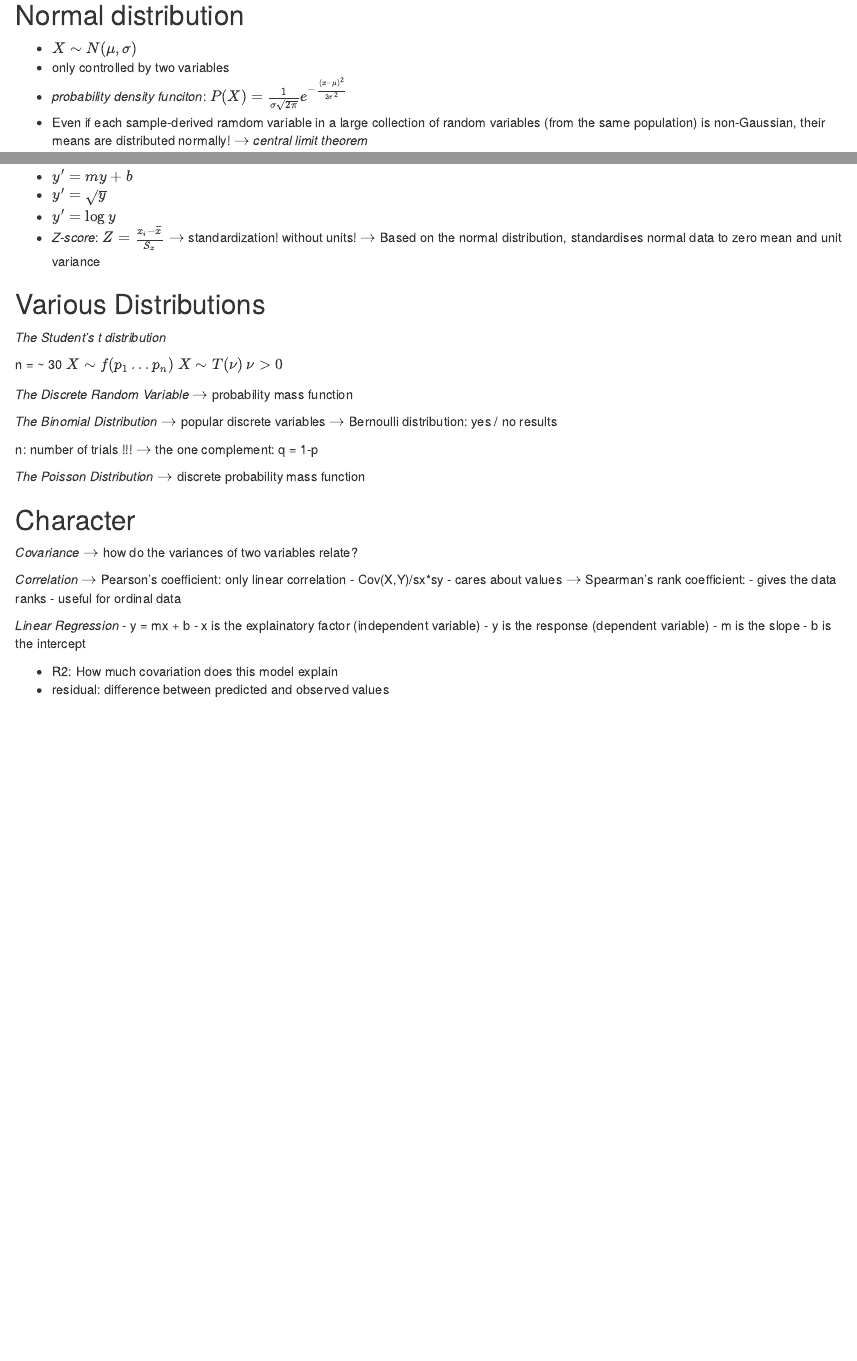
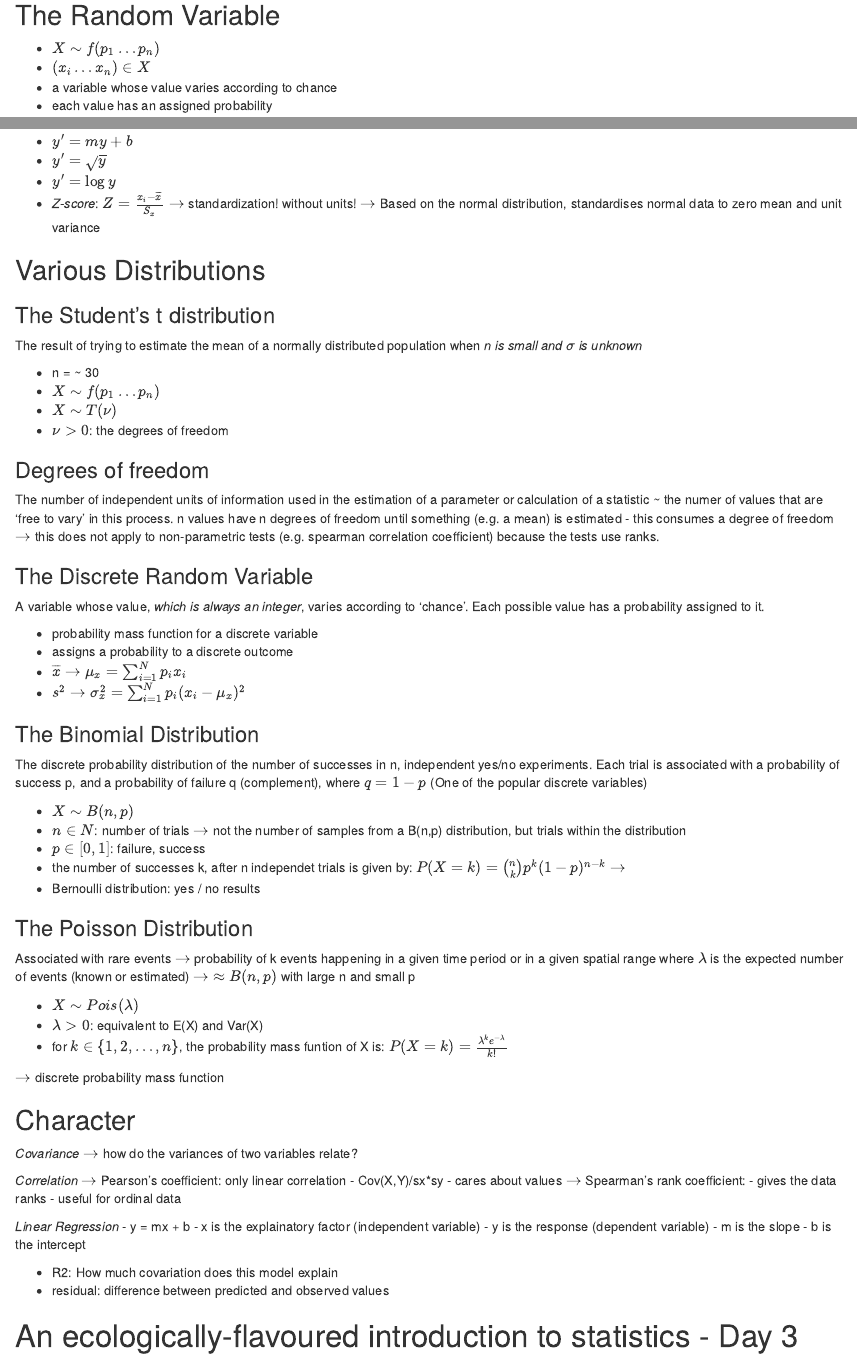
Before and after one commit to DennisJakob/MarMic_MSc, an R Markdown document (Statistic/lecture.Rmd): the page in a window 1100 px wide, from 1760 px down before the commit and from 1780 px down after it, and a second part further down, joined at a grey line. The pictures show the output file Statistic/lecture.nb.html that the author committed with the source, opened offline.

Commit message:
update day 2 covariance, correlation and regression still missing

```diff
--- a/Statistic/lecture.Rmd
+++ b/Statistic/lecture.Rmd
@@ -85,3 +86,9 @@ $\rightarrow$ used when comparing multiple samples with different means. Standar
 
 # An ecologically-flavoured introduction to statistics - Day 2
 
+## The Random Variable
+
+- $X \sim f(p_{1} \dots p_{n})$
+- $(x_{i} \dots x_{n}) \in X$
+- a variable whose value varies according to chance
+- each value has an assigned probability
@@ -107,24 +111,44 @@ $\rightarrow$ standardization! without units!
 $\rightarrow$ Based on the normal distribution, standardises normal data to zero mean and unit variance
 
 ## Various Distributions
-*The Student's t distribution*
 
-n = ~ 30
-$X \sim f(p_{1} \dots p_{n})$
-$X \sim T(\nu)$
-$\nu > 0$
+### The Student's t distribution
+The result of trying to estimate the mean of a normally distributed population when *n is small and $\sigma$ is unknown*
 
-*The Discrete Random Variable*
-$\rightarrow$ probability mass function
+- n = ~ 30
+- $X \sim f(p_{1} \dots p_{n})$
+- $X \sim T(\nu)$
+- $\nu > 0$: the degrees of freedom
 
-*The Binomial Distribution*
-$\rightarrow$ popular discrete variables
-$\rightarrow$ Bernoulli distribution: yes / no results
+### Degrees of freedom
+The number of independent units of information used in the estimation of a parameter or calculation of a statistic ~ the numer of values that are 'free to vary' in this process.
+n values have n degrees of freedom until something (e.g. a mean) is estimated - this consumes a degree of freedom $\rightarrow$ this does not apply to non-parametric tests (e.g. spearman correlation coefficient) because the tests use ranks.
 
-n: number of trials !!!
-$\rightarrow$ the one complement: q = 1-p
+### The Discrete Random Variable
+A variable whose value, *which is always an integer*, varies according to 'chance'. Each possible value has a probability assigned to it.
 
-*The Poisson Distribution*
+- probability mass function for a discrete variable
+- assigns a probability to a discrete outcome
+- $\overline{x} \rightarrow \mu_{x} = \sum_{i=1}^N p_{i} x_{i}$
+- $s^2 \rightarrow \sigma_{x}^2 = \sum_{i=1}^N p_{i}(x_{i}-\mu_{x})^2$
+
+### The Binomial Distribution
+The discrete probability distribution of the number of successes in n, independent yes/no experiments. Each trial is associated with a probability of success p, and a probability of failure q (complement), where $q = 1 -p$ (One of the popular discrete variables)
+
+- $X \sim B(n,p)$
+- $n \in N$: number of trials $\rightarrow$ not the number of samples from a B(n,p) distribution, but trials within the distribution
+- $p \in [0,1]$: failure, success
+- the number of successes k, after n independet trials is given by: $P(X=k)=\binom{n}{k}p^k(1-p)^{n-k}$ $\rightarrow$
+- Bernoulli distribution: yes / no results
+
+### The Poisson Distribution
+Associated with rare events $\rightarrow$ probability of k events happening in a given time period or in a given spatial range where $\lambda$ is the expected number of events (known or estimated)
+$\rightarrow$ $\approx B(n,p)$ with large n and small p
+
+- $X \sim Pois(\lambda)$
+- $\lambda > 0$: equivalent to E(X) and Var(X)
+- for $k \in \{1,2,\dots,n\}$, the probability mass funtion of X is: $P(X=k)=\frac{\lambda^ke^{-\lambda}}{k!}$
+
 $\rightarrow$ discrete probability mass function
 
 ## Character
@@ -149,3 +173,5 @@ $\rightarrow$ Spearman's rank coefficient:
 
 - R2: How much covariation does this model explain
 - residual: difference between predicted and observed values
+
+# An ecologically-flavoured introduction to statistics - Day 3
```
Also changed, not shown: Statistic/lecture.nb.html, Statistic/lecture.Rmd (8 more changed lines).
